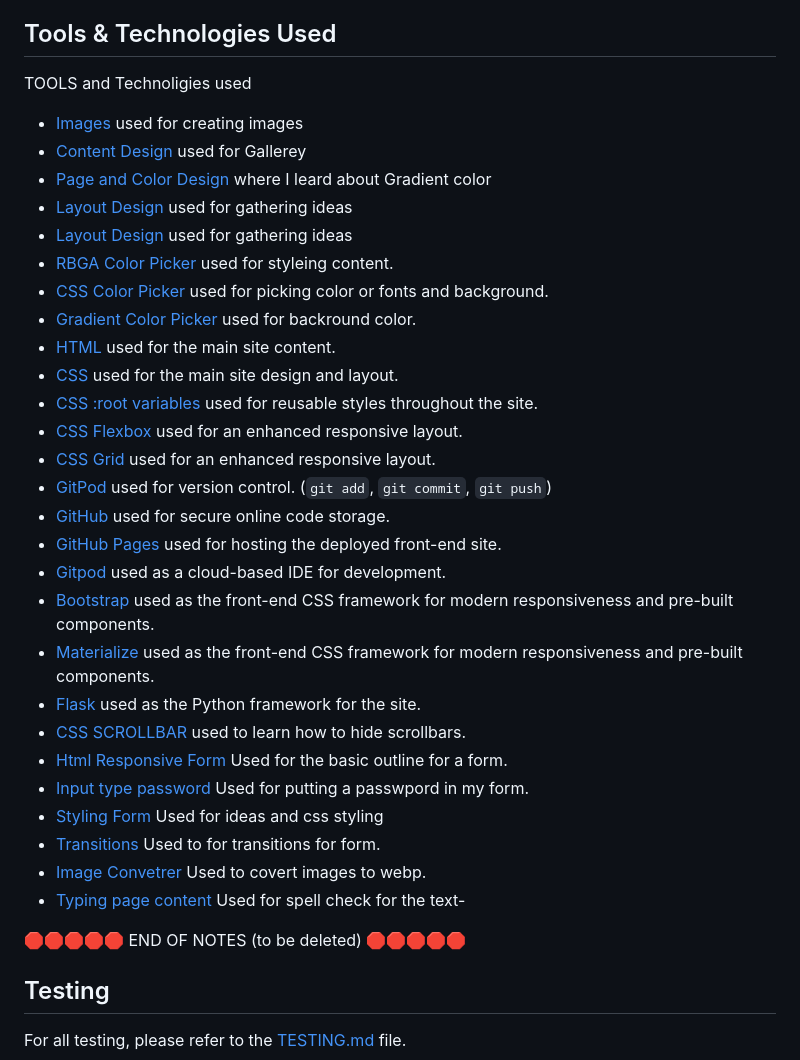
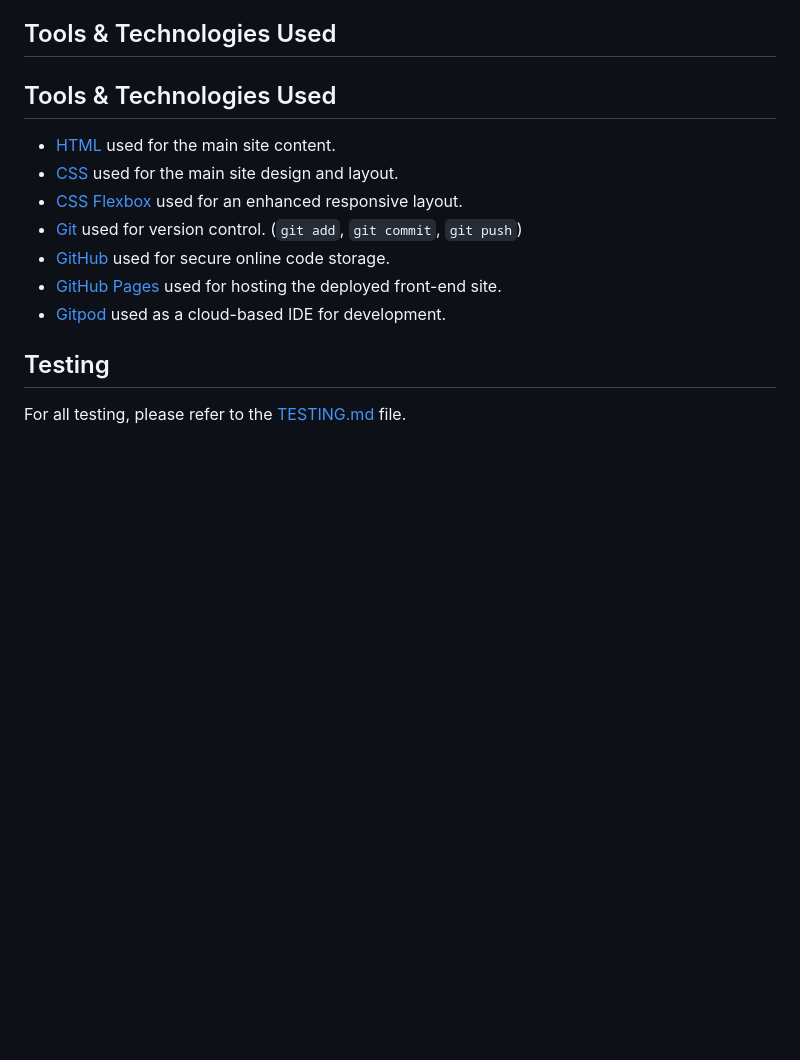
Before and after one commit to primarypigments/Primary.Pigments, a Markdown page: README.md, the part around one of its changes. GitHub-like rendering; blank space fills up the shorter version.

Commit message:
Correct readme tools and tec

```diff
--- a/README.md
+++ b/README.md
@@ -206,39 +205,15 @@ Link to the Primary Pigment whatsapp group
 ## Tools & Technologies Used
 
 
-TOOLS and Technoligies used
+## Tools & Technologies Used
 
-- [Images](https://www.bing.com/create) used for creating images
-- [Content Design](https://tobiasahlin.com/blog/common-flexbox-patterns/#alternating-grid) used for Gallerey
-- [Page and Color Design](https://www.youtube.com/watch?v=KAG5wNPdoTw) where I  leard about Gradient color
-- [Layout Design](https://www.godaddy.com/resources/skills/how-to-build-a-3-page-website) used for gathering ideas
-- [Layout Design](https://en.99designs.de/web-design/contests/page-website-template-46414) used for gathering ideas
-- [RBGA Color Picker](https://rgbacolorpicker.com/) used for styleing content.
-- [CSS Color Picker](https://www.google.com/) used for picking color or fonts and background.
-- [Gradient Color Picker](https://cssgradient.io/) used for backround color.
 - [HTML](https://en.wikipedia.org/wiki/HTML) used for the main site content.
 - [CSS](https://en.wikipedia.org/wiki/CSS) used for the main site design and layout.
-- [CSS :root variables](https://www.w3schools.com/css/css3_variables.asp) used for reusable styles throughout the site.
 - [CSS Flexbox](https://www.w3schools.com/css/css3_flexbox.asp) used for an enhanced responsive layout.
-- [CSS Grid](https://www.w3schools.com/css/css_grid.asp) used for an enhanced responsive layout.
-- [GitPod](https://www.gitpod.io/) used for version control. (`git add`, `git commit`, `git push`)
+- [Git](https://www.atlassian.com/git) used for version control. (`git add`, `git commit`, `git push`)
 - [GitHub](https://github.com) used for secure online code storage.
 - [GitHub Pages](https://pages.github.com) used for hosting the deployed front-end site.
 - [Gitpod](https://gitpod.io) used as a cloud-based IDE for development.
-- [Bootstrap](https://getbootstrap.com) used as the front-end CSS framework for modern responsiveness and pre-built components.
-- [Materialize](https://materializecss.com) used as the front-end CSS framework for modern responsiveness and pre-built components.
-- [Flask](https://flask.palletsprojects.com) used as the Python framework for the site.
-- [CSS SCROLLBAR](http://youtube.com) used to learn how to hide scrollbars.
-- [Html Responsive Form](https://www.w3schools.com/howto/howto_css_responsive_form.asp) Used for the basic outline for a form.
-- [Input type password](https://www.w3schools.com/tags/att_input_type_password.asp) Used for putting a passwpord in my form.
-- [Styling Form](https://www.youtube.com/watch?v=okbByPWS1Xc) Used for ideas and css styling
-- [Transitions](https://www.w3schools.com/css/css3_transitions.asp) Used to for transitions for form.
-- [Image Convetrer](http://https://www.freeconvert.com/webp-converter) Used to covert images to webp.
-- [Typing page content](https://www.google.com/docs/about/) Used for spell check for the text-
-
-
-🛑🛑🛑🛑🛑 END OF NOTES (to be deleted) 🛑🛑🛑🛑🛑
-
 
 
 ## Testing
```
Also changed, not shown: other parts of README.md (+8 -9 lines).
